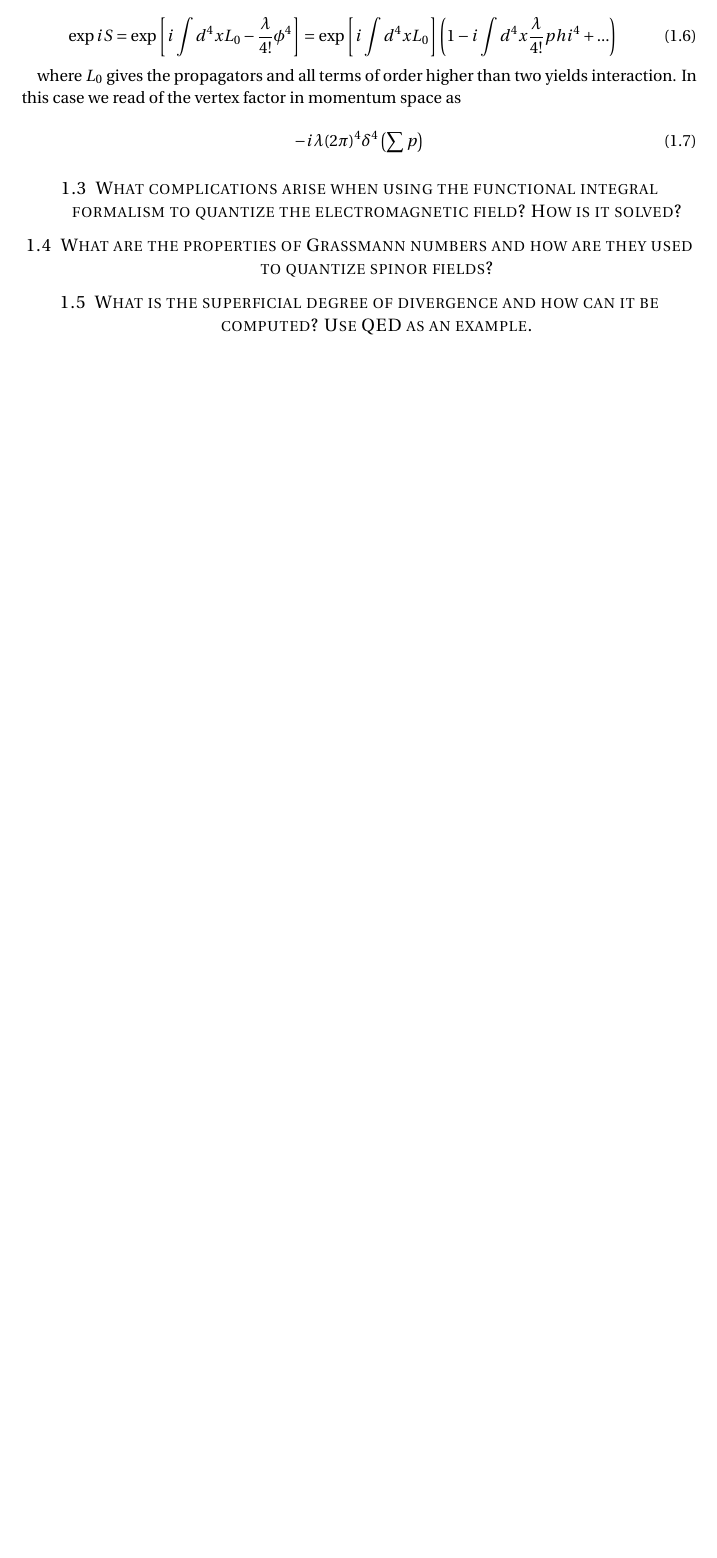
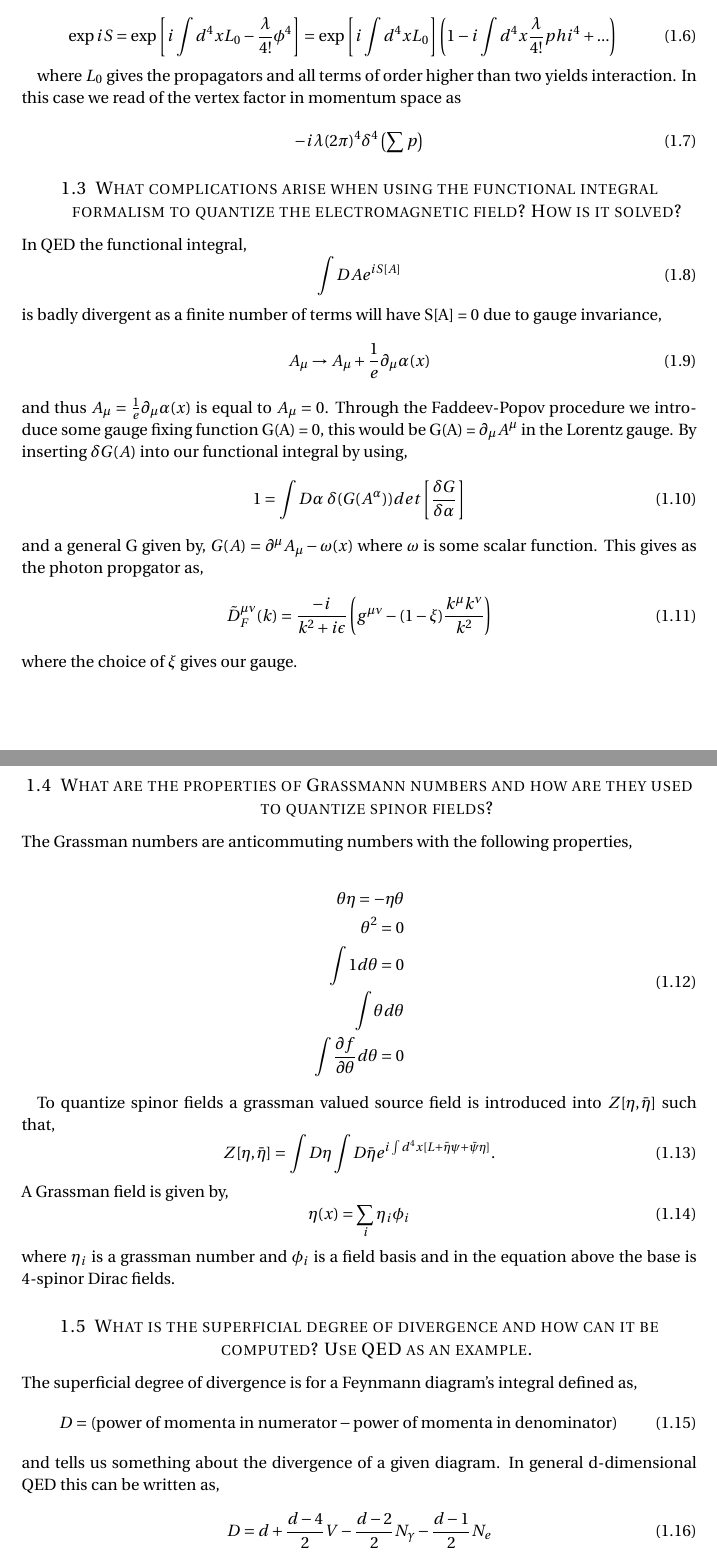
Before and after one commit to JensWiren/QFT, a LaTeX document (QFT.tex): part of page 2 of 2 before the commit and two parts of pages 2 and 3 of 3 after it, the two joined at a grey line, cut so that both start at the same text, the shorter picture padded with empty space. Compiled offline with pdfLaTeX.

Commit message:
fråga 3,4 och 5

```diff
--- a/QFT.tex
+++ b/QFT.tex
@@ -176,12 +176,59 @@ where $L_0$ gives the propagators and all terms of order higher than two yields
 
 \subsection{What complications arise when using the functional integral formalism to
 quantize the electromagnetic field? How is it solved?}
+In QED the functional integral,
+\begin{equation}
+\int DA e^{iS[A]}
+\end{equation}
+is badly divergent as a finite number of terms will have S[A] = 0 due to gauge invariance,
+\begin{equation}
+A_{\mu} \rightarrow A_{\mu} + \frac{1}{e} \partial_{\mu} \alpha (x)
+\end{equation}
+and thus $ A_{\mu} = \frac{1}{e} \partial_{\mu} \alpha (x)$ is equal to $A_{\mu} = 0$. Through the Faddeev-Popov procedure we introduce some gauge fixing function G(A) = 0, this would be G(A) = $\partial_{\mu} A^{\mu}$ in the Lorentz gauge. By inserting $\delta G(A)$ into our functional integral by using,
+\begin{equation}
+1 = \int D\alpha ~ \delta(G(A^{\alpha}))det\left[ \frac{\delta G}{\delta \alpha}\right]
+\end{equation}
+and a general G given by, $G(A) = \partial^{\mu} A_{\mu} - \omega (x)$ where $\omega$ is some scalar function. This gives as the photon propgator as,
+\begin{equation}
+\tilde{D}^{\mu \nu}_F (k) = \frac{-i}{k^2+i\epsilon} \left( g^{ \mu \nu} - (1-\xi) \frac{k^{\mu}k^{\nu}}{k^2}\right)
+\end{equation}
+where the choice of $\xi$ gives our gauge.
 
 \subsection{What are the properties of Grassmann numbers and how are they used to
 quantize spinor fields?}
+The Grassman numbers are anticommuting numbers with the following properties,
+
+\begin{equation}
+\begin{split}
+\theta \eta = - \eta \theta \\
+\theta^2 = 0 \\
+\int 1 d\theta = 0 \\
+\int \theta d\theta \\
+\int \frac{\partial f}{\partial \theta} d\theta = 0
+\end{split}
+\end{equation}
+
+To quantize spinor fields a grassman valued source field is introduced into $Z[\eta, \bar{\eta}]$ such that,
+\begin{equation}
+Z[\eta, \bar{\eta}] = \int D \eta \int D \bar{\eta} e^{i\int d^4 x [L + \bar{\eta}\psi+ \bar{\psi}\eta ]}.
+\end{equation}
+A Grassman field is given by,
+\begin{equation}
+\eta (x) = \sum_i \eta_i \phi_i
+\end{equation}
+where $\eta_i$ is a grassman number and $\phi_i$ is a field basis and in the equation above the base is 4-spinor Dirac fields.
 
 \subsection{What is the superficial degree of divergence and how can it be computed?
 Use QED as an example.}
+The superficial degree of divergence is for a Feynmann diagram's integral defined as,
+\begin{equation}
+D = (\text{power of momenta in numerator} - \text{power of momenta in denominator})
+\end{equation}
+and tells us something about the divergence of a given diagram. In general d-dimensional QED this can be written as,
+\begin{equation}
+D = d + \frac{d-4}{2}V - \frac{d-2}{2}N_{\gamma} - \frac{d-1}{2}N_{e}
+\end{equation}
+where V is the number of vertices and $N_i$ the number of i = photon, electron external lines. D does not tell us everything about the divergence, three diagrams (c,f and g in fig 10.2 page 318) always diverge, D can only tell us if a given diagram diverge or not if the diagram does not contain any of those three.
 
 \subsection{How does renormalized perturbation theory relate the bare and physical
 masses?}
```
Also changed, not shown: QFT.pdf.
